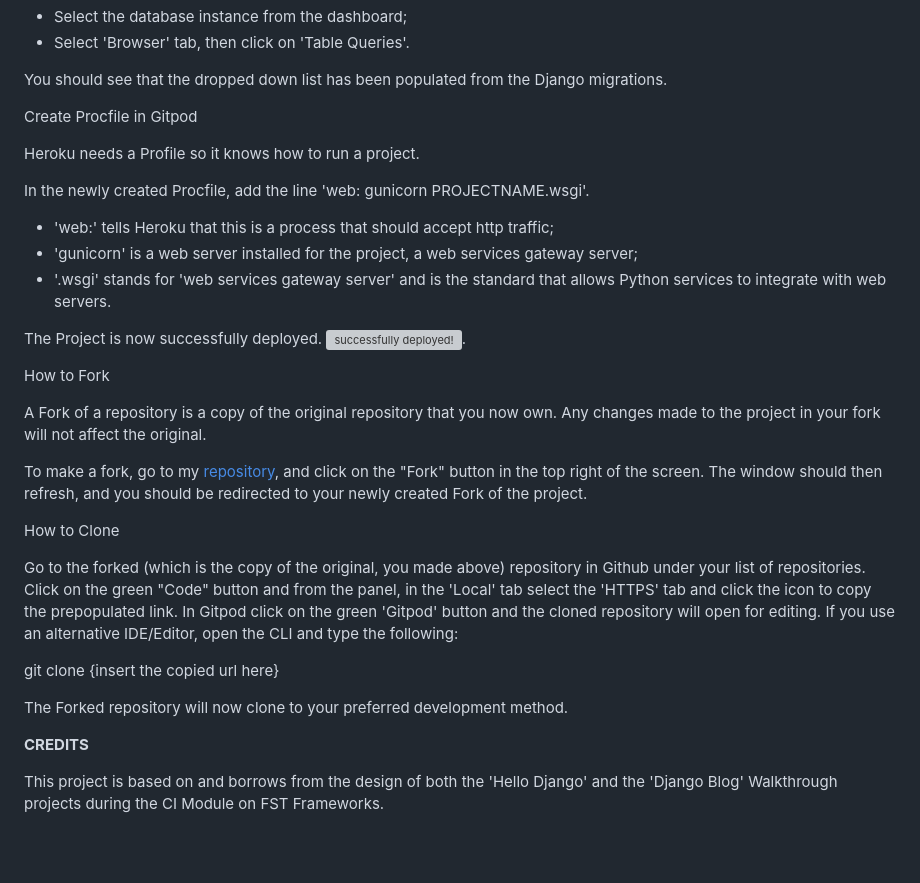
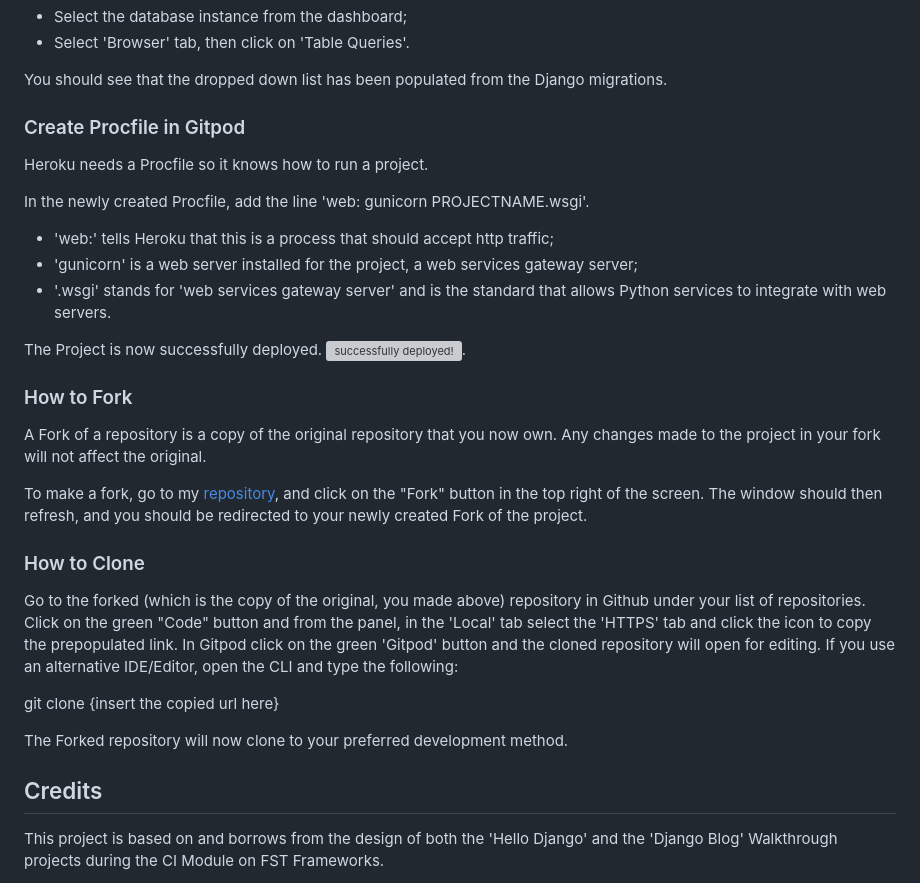
Before and after one commit to MoniMurray/shopping-list, a Markdown page: README.md, the part around the change printed below. Rendered like a GitHub page; blank space fills up the shorter version; grey boxes are pictures that could not be loaded.

```diff
--- a/README.md
+++ b/README.md
@@ -387,9 +398,9 @@ Test the connection in ElephantSQL:
 
 You should see that the dropped down list has been populated from the Django migrations.
 
-Create Procfile in Gitpod
+### Create Procfile in Gitpod
 
-Heroku needs a Profile so it knows how to run a project.
+Heroku needs a Procfile so it knows how to run a project.
 
 In the newly created Procfile, add the line 'web: gunicorn PROJECTNAME.wsgi'.
  - 'web:' tells Heroku that this is a process that should accept http traffic;
@@ -399,13 +410,13 @@ In the newly created Procfile, add the line 'web: gunicorn PROJECTNAME.wsgi'.
  The Project is now successfully deployed.
  ![successfully deployed!](readme_media/screenshots/deployment/django-successful_installation_screenshot.png).
 
-How to Fork
+### How to Fork
 
 A Fork of a repository is a copy of the original repository that you now own. Any changes made to the project in your fork will not affect the original.
 
 To make a fork, go to my [repository](https://github.com/MoniMurray/shopping-list), and click on the "Fork" button in the top right of the screen. The window should then refresh, and you should be redirected to your newly created Fork of the project.
 
-How to Clone
+### How to Clone
 
 Go to the forked (which is the copy of the original, you made above) repository in Github under your list of repositories. Click on the green "Code" button and from the panel, in the 'Local' tab select the 'HTTPS' tab and click the icon to copy the prepopulated link.
 In Gitpod click on the green 'Gitpod' button and the cloned repository will open for editing.  If you use an alternative IDE/Editor, open the CLI and type the following:
@@ -416,7 +427,7 @@ The Forked repository will now clone to your preferred development method.
 
 
 
-**CREDITS**<a name="credits"></a>
+## Credits<a name="credits"></a>
 
 This project is based on and borrows from the design of both the 'Hello Django' and the 'Django Blog' Walkthrough projects during the CI Module on FST Frameworks.
 
```
Also changed, not shown: other parts of README.md (+48 -37 lines).
